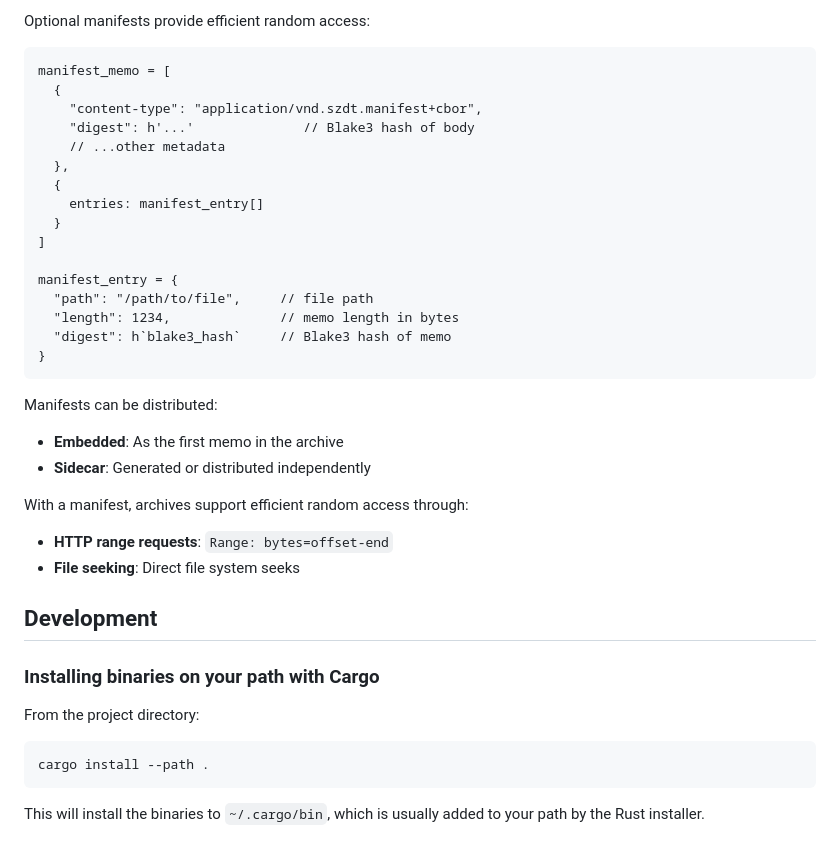
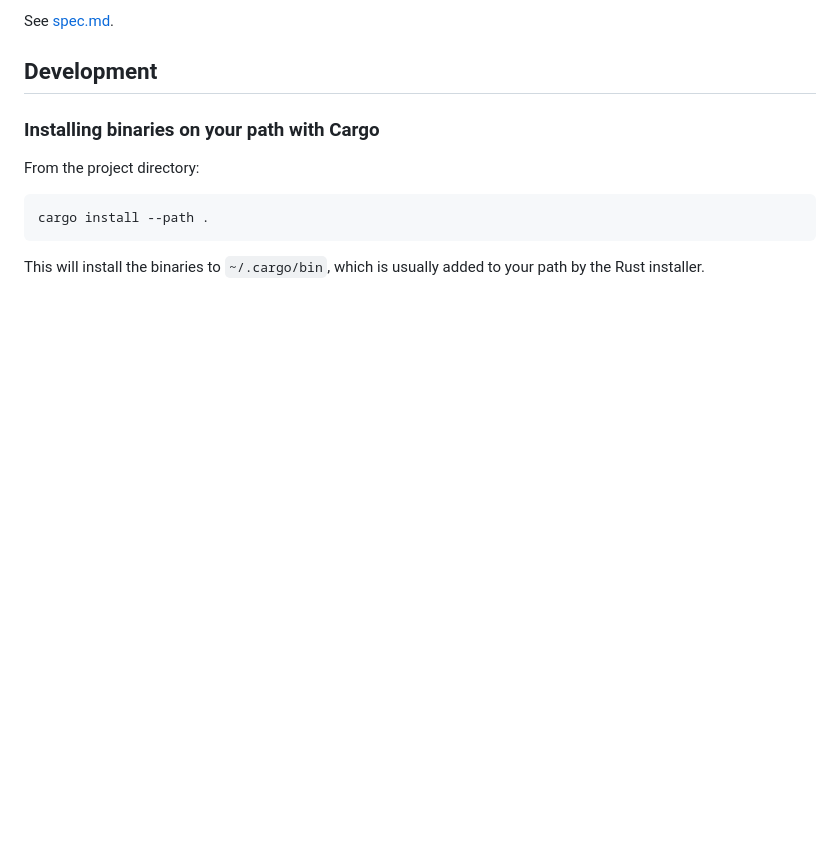
Before and after one commit to gordonbrander/szdt, a Markdown page: README.md, the part around the change printed below. Rendered like a GitHub page; blank space fills up the shorter version.

````diff
--- a/README.md
+++ b/README.md
@@ -91,32 +50,4 @@ All CBOR items use the deterministic [CBOR/c ("CBOR Core")](https://datatracker-
-Optional manifests provide efficient random access:
-
-```
-manifest_memo = [
-  {
-    "content-type": "application/vnd.szdt.manifest+cbor",
-    "digest": h'...'              // Blake3 hash of body
-    // ...other metadata
-  },
-  {
-    entries: manifest_entry[]
-  }
-]
-
-manifest_entry = {
-  "path": "/path/to/file",     // file path
-  "length": 1234,              // memo length in bytes
-  "digest": h`blake3_hash`     // Blake3 hash of memo
-}
-```
-
-Manifests can be distributed:
-- **Embedded**: As the first memo in the archive
-- **Sidecar**: Generated or distributed independently
-
-With a manifest, archives support efficient random access through:
-
-- **HTTP range requests**: `Range: bytes=offset-end`
-- **File seeking**: Direct file system seeks
+See [spec.md](./spec.md).
 
 ## Development
 
````
Also changed, not shown: other parts of README.md (+8 -49 lines).
